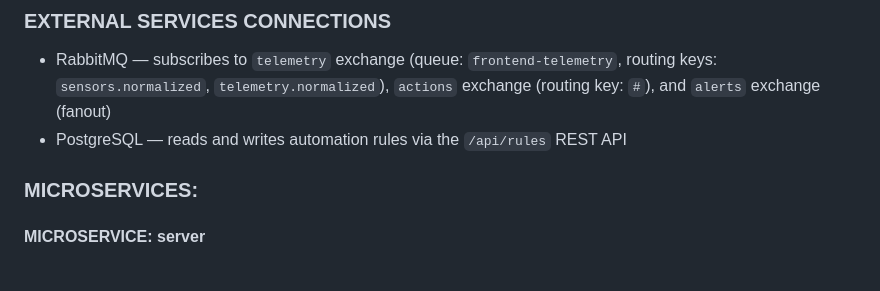
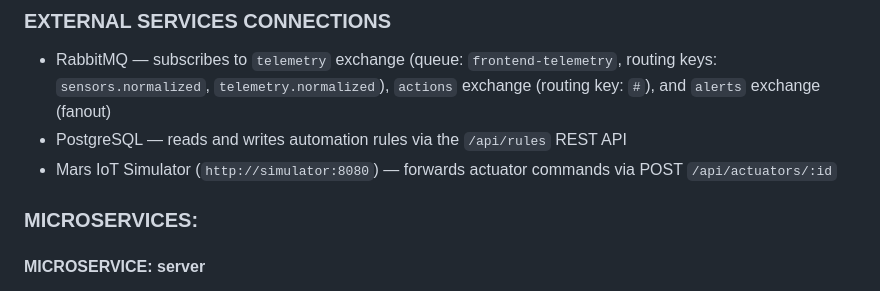
Before and after one commit to GianlucaSanfi/IoT_MarsAssistant, a Markdown page: Student_doc.md, the part around the change. GitHub-like rendering.

Commit message:
quick edit on Student_doc.md

```diff
--- a/Student_doc.md
+++ b/Student_doc.md
@@ -164,6 +164,7 @@ The container is mostly stateless. The sensor cache (`sensorCache`) and actuator
 ### EXTERNAL SERVICES CONNECTIONS
 - RabbitMQ — subscribes to `telemetry` exchange (queue: `frontend-telemetry`, routing keys: `sensors.normalized`, `telemetry.normalized`), `actions` exchange (routing key: `#`), and `alerts` exchange (fanout)
 - PostgreSQL — reads and writes automation rules via the `/api/rules` REST API
+- Mars IoT Simulator (`http://simulator:8080`) — forwards actuator commands via POST `/api/actuators/:id`
 
 ### MICROSERVICES:
 
```
